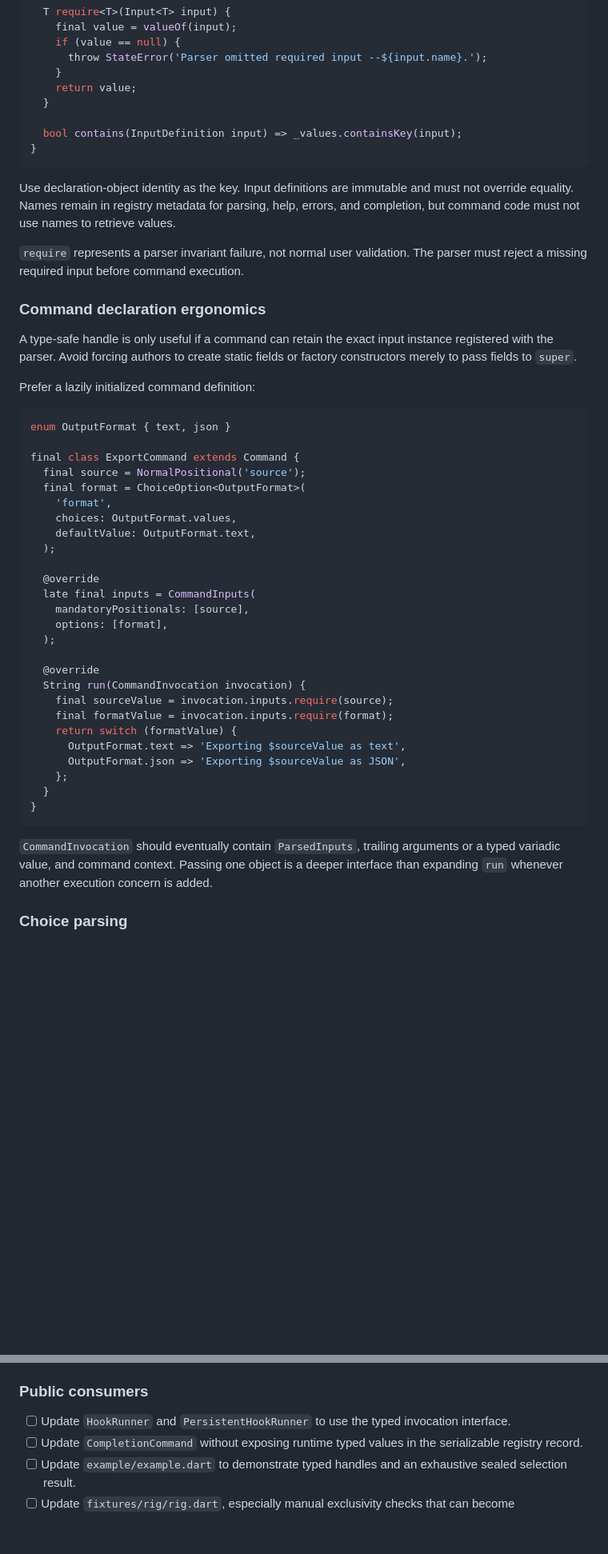
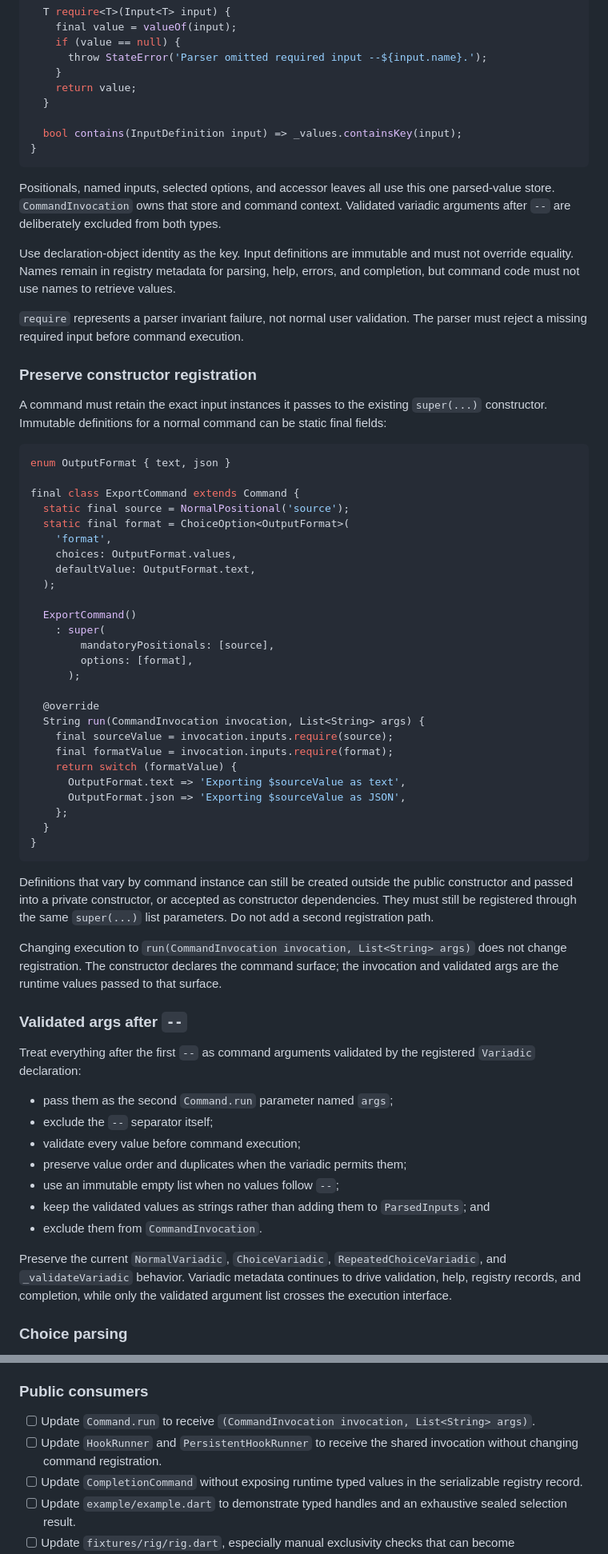
Before and after one commit to louiss0/mamba, a Markdown page: TODO.md, 2 parts joined by grey strips. Shown at 80% size. GitHub-like rendering; blank space fills up the shorter version.

Commit message:
docs(roadmap): refine typed command execution plan

````diff
--- a/TODO.md
+++ b/TODO.md
@@ -87,6 +91,11 @@ final class ParsedInputs {
 }
 ```
 
+Positionals, named inputs, selected options, and accessor leaves all use this
+one parsed-value store. `CommandInvocation` owns that store and command context.
+Validated variadic arguments after `--` are deliberately excluded from both
+types.
+
 Use declaration-object identity as the key. Input definitions are immutable and
 must not override equality. Names remain in registry metadata for parsing,
 help, errors, and completion, but command code must not use names to retrieve
@@ -95,33 +104,31 @@ values.
 `require` represents a parser invariant failure, not normal user validation.
 The parser must reject a missing required input before command execution.
 
-### Command declaration ergonomics
+### Preserve constructor registration
 
-A type-safe handle is only useful if a command can retain the exact input
-instance registered with the parser. Avoid forcing authors to create static
-fields or factory constructors merely to pass fields to `super`.
-
-Prefer a lazily initialized command definition:
+A command must retain the exact input instances it passes to the existing
+`super(...)` constructor. Immutable definitions for a normal command can be
+static final fields:
 
 ```dart
 enum OutputFormat { text, json }
 
 final class ExportCommand extends Command {
-  final source = NormalPositional('source');
-  final format = ChoiceOption<OutputFormat>(
+  static final source = NormalPositional('source');
+  static final format = ChoiceOption<OutputFormat>(
     'format',
     choices: OutputFormat.values,
     defaultValue: OutputFormat.text,
   );
 
-  @override
-  late final inputs = CommandInputs(
-    mandatoryPositionals: [source],
-    options: [format],
-  );
+  ExportCommand()
+    : super(
+        mandatoryPositionals: [source],
+        options: [format],
+      );
 
   @override
-  String run(CommandInvocation invocation) {
+  String run(CommandInvocation invocation, List<String> args) {
     final sourceValue = invocation.inputs.require(source);
     final formatValue = invocation.inputs.require(format);
     return switch (formatValue) {
@@ -132,10 +139,34 @@ final class ExportCommand extends Command {
 }
 ```
 
-`CommandInvocation` should eventually contain `ParsedInputs`, trailing
-arguments or a typed variadic value, and command context. Passing one object is
-a deeper interface than expanding `run` whenever another execution concern is
-added.
+Definitions that vary by command instance can still be created outside the
+public constructor and passed into a private constructor, or accepted as
+constructor dependencies. They must still be registered through the same
+`super(...)` list parameters. Do not add a second registration path.
+
+Changing execution to
+`run(CommandInvocation invocation, List<String> args)` does not change
+registration. The constructor declares the command surface; the invocation and
+validated args are the runtime values passed to that surface.
+
+### Validated args after `--`
+
+Treat everything after the first `--` as command arguments validated by the
+registered `Variadic` declaration:
+
+- pass them as the second `Command.run` parameter named `args`;
+- exclude the `--` separator itself;
+- validate every value before command execution;
+- preserve value order and duplicates when the variadic permits them;
+- use an immutable empty list when no values follow `--`;
+- keep the validated values as strings rather than adding them to
+  `ParsedInputs`; and
+- exclude them from `CommandInvocation`.
+
+Preserve the current `NormalVariadic`, `ChoiceVariadic`,
+`RepeatedChoiceVariadic`, and `_validateVariadic` behavior. Variadic metadata
+continues to drive validation, help, registry records, and completion, while
+only the validated argument list crosses the execution interface.
 
 ### Choice parsing
 
@@ -599,8 +685,10 @@ Keep result collection separate from terminal rendering:
 
 ### Public consumers
 
-- [ ] Update `HookRunner` and `PersistentHookRunner` to use the typed invocation
-  interface.
+- [ ] Update `Command.run` to receive
+  `(CommandInvocation invocation, List<String> args)`.
+- [ ] Update `HookRunner` and `PersistentHookRunner` to receive the shared
+  invocation without changing command registration.
 - [ ] Update `CompletionCommand` without exposing runtime typed values in the
   serializable registry record.
 - [ ] Update `example/example.dart` to demonstrate typed handles and an
````
Also changed, not shown: other parts of TODO.md (+75 -13 lines).
